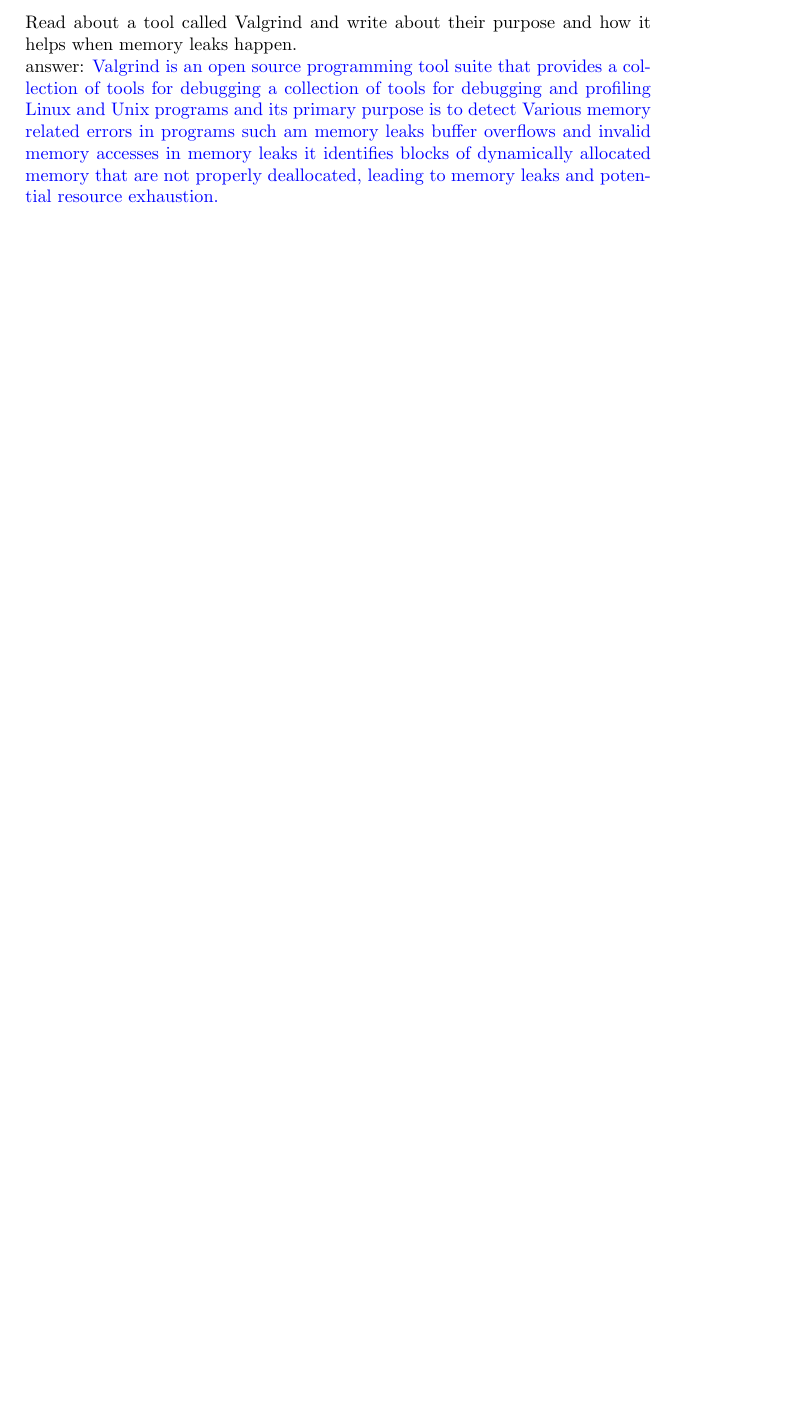
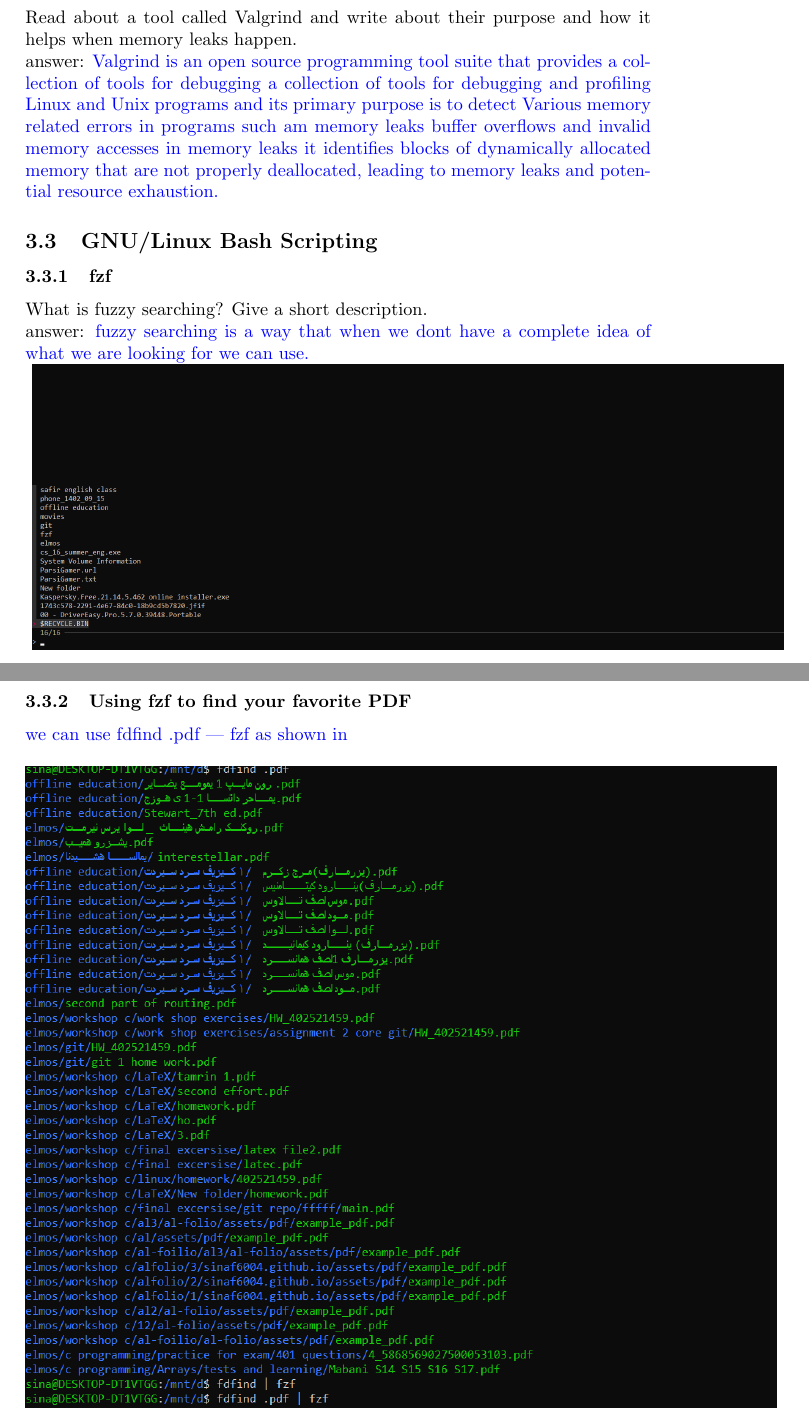
Before and after one commit to sinaf6004/fffff, a LaTeX document (main.tex): part of page 3 of 3 before the commit and two parts of pages 3 and 4 of 5 after it, the two joined at a grey line, cut so that both start at the same text, the shorter picture padded with empty space. Compiled offline with pdfLaTeX.

Commit message:
added the linux part and the images of that part

```diff
--- a/main.tex
+++ b/main.tex
@@ -2,7 +2,8 @@
 \title{COMPUTER WORKSHOP}
 \author{Sina}
 \usepackage{xcolor}
-
+\usepackage{graphicx}
+\graphicspath{ {./images/} }
 \begin{document}
 
 \maketitle
@@ -30,3 +31,15 @@
 Read about a tool called Valgrind and write about their purpose and how it helps when
 memory leaks happen.
 \\answer: \textcolor{blue}{Valgrind is an open source programming tool suite that provides a collection of tools for debugging a collection of tools for debugging and profiling Linux and Unix programs and its primary purpose is to detect Various memory related errors in programs such am memory leaks buffer overflows and invalid memory accesses in memory leaks it identifies blocks of dynamically allocated memory that are not properly deallocated, leading to memory leaks and potential resource exhaustion.}
+\subsection{GNU/Linux Bash Scripting}
+\subsubsection{fzf}
+What is fuzzy searching? Give a short description.\\answer: \textcolor{blue}{fuzzy searching is a way that when we dont have a complete idea of what we are looking for we can use.\\}
+\includegraphics[width = 1.2\textwidth]{fzf0}
+\newpage the image:
+\subsubsection{Using fzf to find your favorite PDF}
+\textcolor{blue}{we can use fdfind .pdf | fzf as shown in}
+\begin{figure}[h]
+\centering
+\includegraphics[width = 1.2\textwidth]{fzf2}
+\end {figure}
+\newpage
```
Also changed, not shown: images/fzf0.png (added), images/fzf1.png (added), images/fzf2.png (added), images/fzf3.png (added), images/ssss.jpg (added), main.tex (14 more changed lines).
